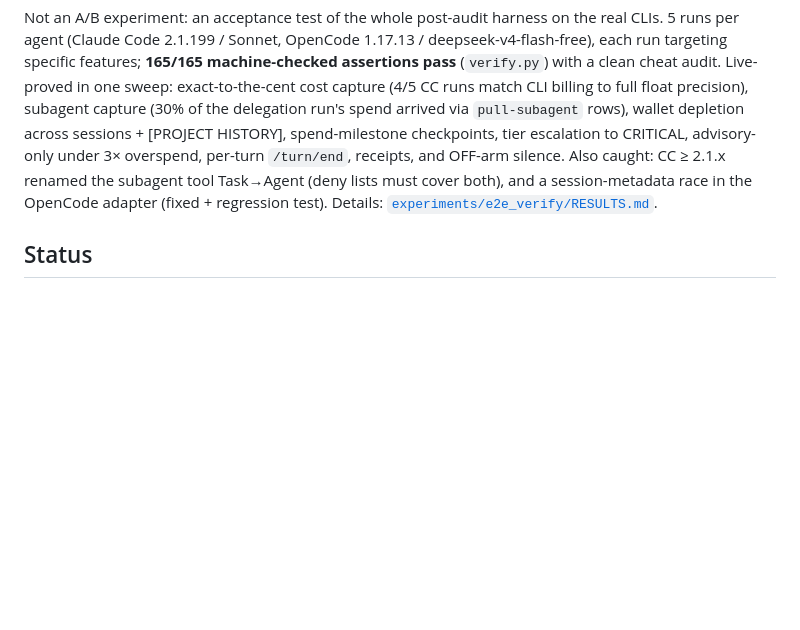
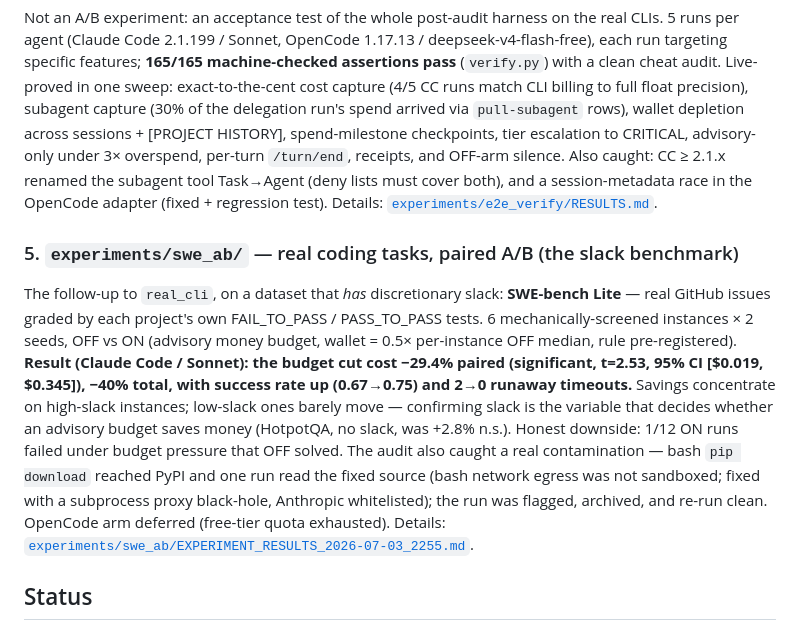
Before and after one commit to NatBrian/cost-aware-agent, a Markdown page: README.md, the part around the change. Drawn GitHub-style; blank space fills up the shorter version.

Commit message:
README: add experiment 5 (swe_ab SWE-bench A/B — budget cuts CC cost ~29%)
Documents the slack-benchmark result in the experiments list: on real coding
tasks with discretionary slack the advisory money budget significantly reduces
Claude Code cost, the integrity contamination found + fixed, and the deferred
OpenCode arm.

Co-Authored-By: Claude Fable 5 <noreply@anthropic.com>

```diff
--- a/README.md
+++ b/README.md
@@ -219,6 +219,25 @@ the subagent tool Task→Agent (deny lists must cover both), and a
 session-metadata race in the OpenCode adapter (fixed + regression test).
 Details: [`experiments/e2e_verify/RESULTS.md`](experiments/e2e_verify/RESULTS.md).
 
+### 5. `experiments/swe_ab/` — real coding tasks, paired A/B (the slack benchmark)
+
+The follow-up to `real_cli`, on a dataset that *has* discretionary slack:
+**SWE-bench Lite** — real GitHub issues graded by each project's own
+FAIL_TO_PASS / PASS_TO_PASS tests. 6 mechanically-screened instances × 2 seeds,
+OFF vs ON (advisory money budget, wallet = 0.5× per-instance OFF median,
+rule pre-registered). **Result (Claude Code / Sonnet): the budget cut cost
+−29.4% paired (significant, t=2.53, 95% CI [$0.019, $0.345]), −40% total, with
+success rate up (0.67→0.75) and 2→0 runaway timeouts.** Savings concentrate on
+high-slack instances; low-slack ones barely move — confirming slack is the
+variable that decides whether an advisory budget saves money (HotpotQA, no
+slack, was +2.8% n.s.). Honest downside: 1/12 ON runs failed under budget
+pressure that OFF solved. The audit also caught a real contamination —
+bash `pip download` reached PyPI and one run read the fixed source (bash
+network egress was not sandboxed; fixed with a subprocess proxy black-hole,
+Anthropic whitelisted); the run was flagged, archived, and re-run clean.
+OpenCode arm deferred (free-tier quota exhausted). Details:
+[`experiments/swe_ab/EXPERIMENT_RESULTS_2026-07-03_2255.md`](experiments/swe_ab/EXPERIMENT_RESULTS_2026-07-03_2255.md).
+
 ## Status
 
 - Claude Code adapter — live-verified: hook delivery, transcript cost pull
```
